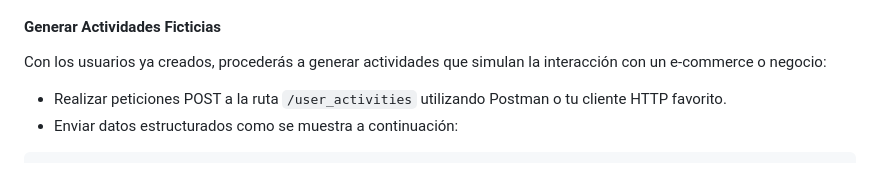
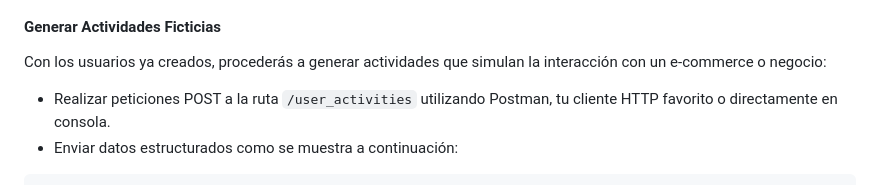
Before and after one commit to JoaquinBurgos/BackMelow, a Markdown page: README.md, the part around the change. Drawn GitHub-style.

````diff
--- a/README.md
+++ b/README.md
@@ -83,7 +83,7 @@ Para simular las actividades de los usuarios, primero debes crear usuarios en la
 #### Generar Actividades Ficticias
 Con los usuarios ya creados, procederás a generar actividades que simulan la interacción con un e-commerce o negocio:
 
-- Realizar peticiones POST a la ruta `/user_activities` utilizando Postman o tu cliente HTTP favorito.
+- Realizar peticiones POST a la ruta `/user_activities` utilizando Postman, tu cliente HTTP favorito o directamente en consola.
 - Enviar datos estructurados como se muestra a continuación:
 
 ```bash
````
